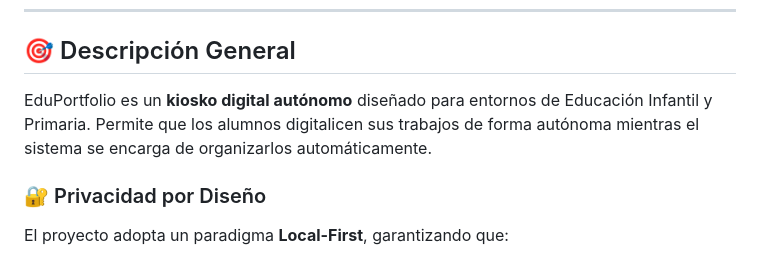
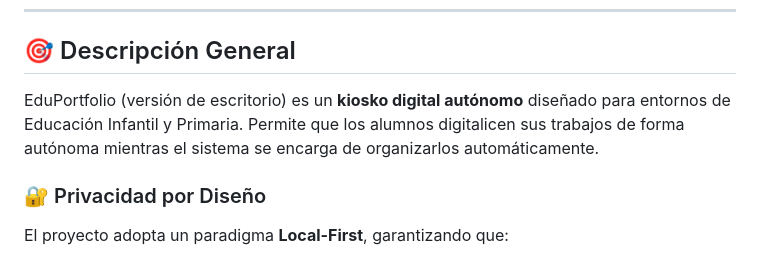
Before and after one commit to introlinux/eduportfolio, a Markdown page: README.md, the part around the change. GitHub-like rendering.

Commit message:
Update description of EduPortfolio in README

```diff
--- a/README.md
+++ b/README.md
@@ -28,7 +28,7 @@ EduPortfolio es una solución innovadora que digitaliza automáticamente los tra
 
 ## 🎯 Descripción General
 
-EduPortfolio es un **kiosko digital autónomo** diseñado para entornos de Educación Infantil y Primaria. Permite que los alumnos digitalicen sus trabajos de forma autónoma mientras el sistema se encarga de organizarlos automáticamente.
+EduPortfolio (versión de escritorio) es un **kiosko digital autónomo** diseñado para entornos de Educación Infantil y Primaria. Permite que los alumnos digitalicen sus trabajos de forma autónoma mientras el sistema se encarga de organizarlos automáticamente.
 
 ### 🔐 Privacidad por Diseño
 El proyecto adopta un paradigma **Local-First**, garantizando que:
```
